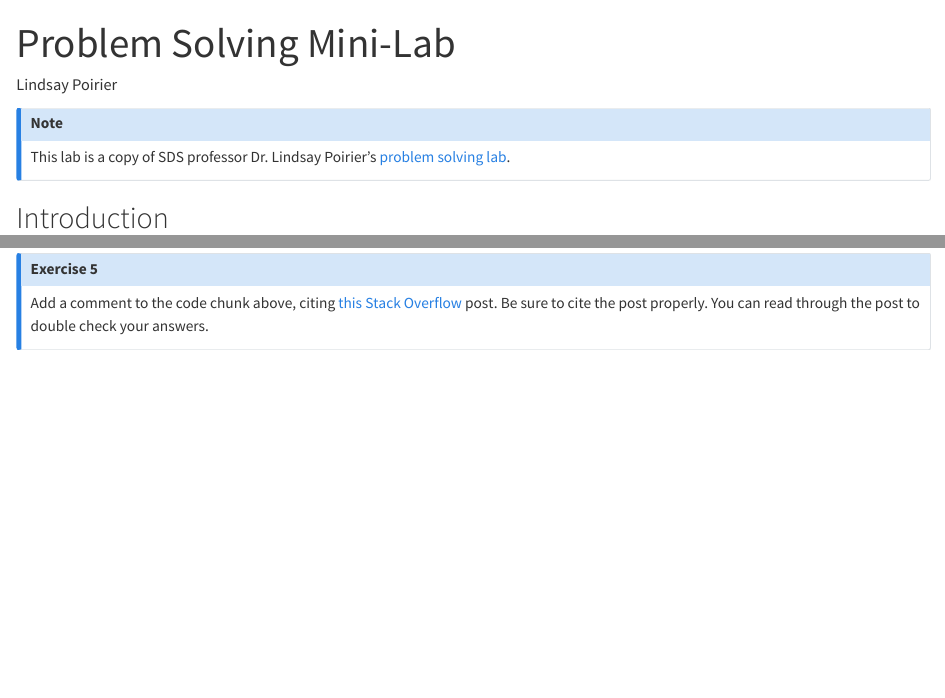
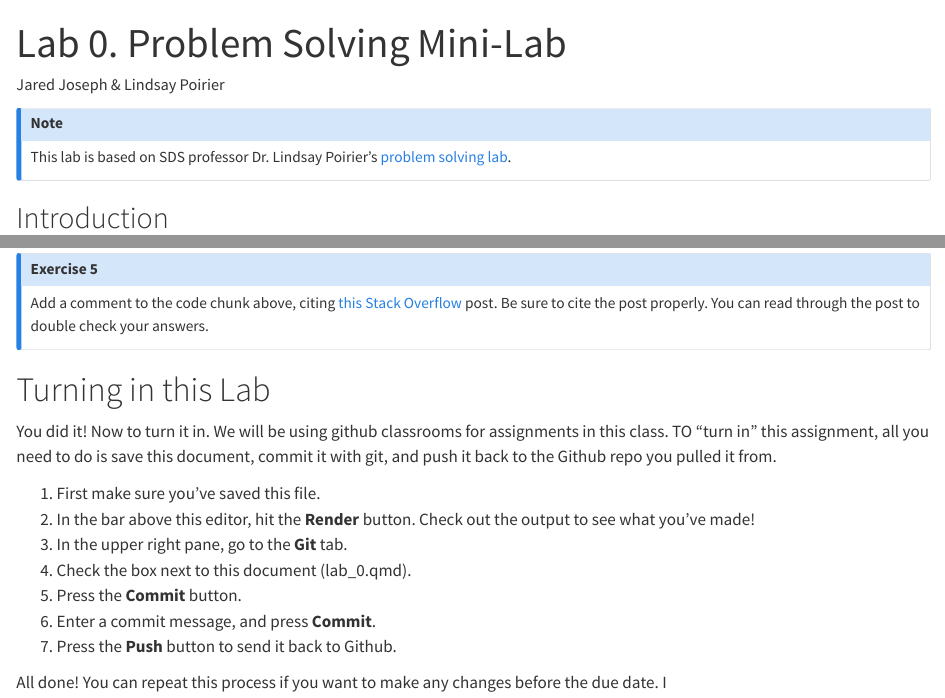
Before and after one commit to Intro-to-Data-Science-Template/lab-0-problem-solving, a Quarto document (lab_0.qmd): the page in a window 1100 px wide, from its top, and a second part further down, joined at a grey line. Rendered offline with R 4.5, knitr and Pandoc in place of Quarto, with nearby package versions; some code elsewhere in the file could not run offline; long lines of code are wrapped.

Commit message:
add how to turn in

```diff
--- a/lab_0.qmd
+++ b/lab_0.qmd
@@ -1,12 +1,12 @@
 ---
-title: "Problem Solving Mini-Lab"
-author: "Lindsay Poirier"
+title: "Lab 0. Problem Solving Mini-Lab"
+author: "Jared Joseph & Lindsay Poirier"
 format: html
 editor: source
 ---
 
 :::{.callout-note}
-This lab is a copy of SDS professor Dr. Lindsay Poirier's <a href="https://sds-192-intro-fall22.github.io/sds-192-public-website-quarto/problem-solving.html">problem solving lab</a>.
+This lab is based on SDS professor Dr. Lindsay Poirier's <a href="https://sds-192-intro-fall22.github.io/sds-192-public-website-quarto/problem-solving.html">problem solving lab</a>.
 :::
 
 ## Introduction
@@ -179,3 +179,17 @@ I encourage you to search the web when you get errors in your code. Others have
 
 Add a comment to the code chunk above, citing [this Stack Overflow](https://stackoverflow.com/questions/54017285/difference-between-sort-rank-and-order) post. Be sure to cite the post properly. You can read through the post to double check your answers.
 :::
+
+# Turning in this Lab
+
+You did it! Now to turn it in. We will be using github classrooms for assignments in this class. TO "turn in" this assignment, all you need to do is save this document, commit it with git, and push it back to the Github repo you pulled it from.
+
+1. First make sure you've saved this file.
+2. In the bar above this editor, hit the **Render** button. Check out the output to see what you've made!
+3. In the upper right pane, go to the **Git** tab.
+4. Check the box next to this document (lab_0.qmd).
+5. Press the **Commit** button.
+6. Enter a commit message, and press **Commit**.
+7. Press the **Push** button to send it back to Github.
+
+All done! You can repeat this process if you want to make any changes before the due date. I
```
